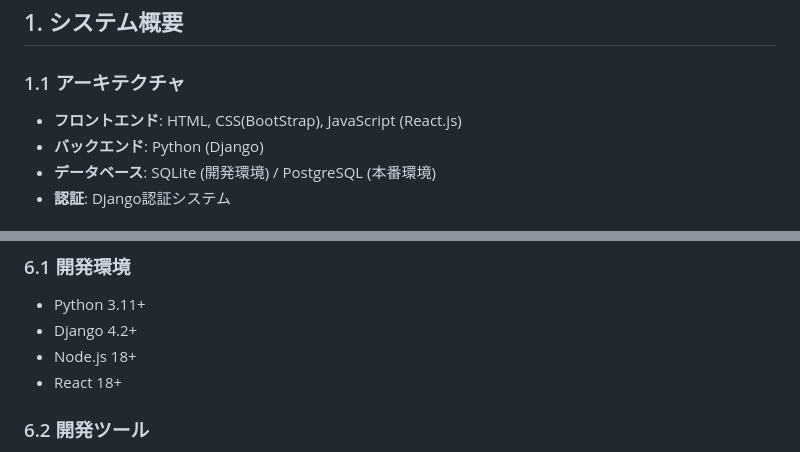
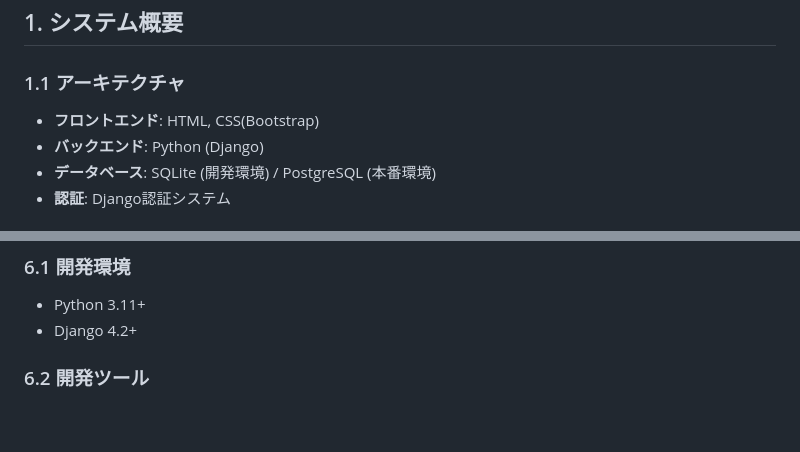
Before and after one commit to shogonakamura1/Share-to-Go, a Markdown page: 詳細設計/システム設計書.md, 2 parts joined by grey strips. GitHub-like rendering; blank space fills up the shorter version.

Commit message:
技術スタックをシンプル化：React.jsを削除し、HTML/CSSのみに変更

```diff
--- a/詳細設計/システム設計書.md
+++ b/詳細設計/システム設計書.md
@@ -3,7 +3,7 @@
 ## 1. システム概要
 
 ### 1.1 アーキテクチャ
-- **フロントエンド**: HTML, CSS(BootStrap), JavaScript (React.js)
+- **フロントエンド**: HTML, CSS(Bootstrap)
 - **バックエンド**: Python (Django)
 - **データベース**: SQLite (開発環境) / PostgreSQL (本番環境)
 - **認証**: Django認証システム
@@ -193,8 +193,6 @@ GET /api/rides/{id}/
 ### 6.1 開発環境
 - Python 3.11+
 - Django 4.2+
-- Node.js 18+
-- React 18+
 
 ### 6.2 開発ツール
 - Git (バージョン管理)
```
